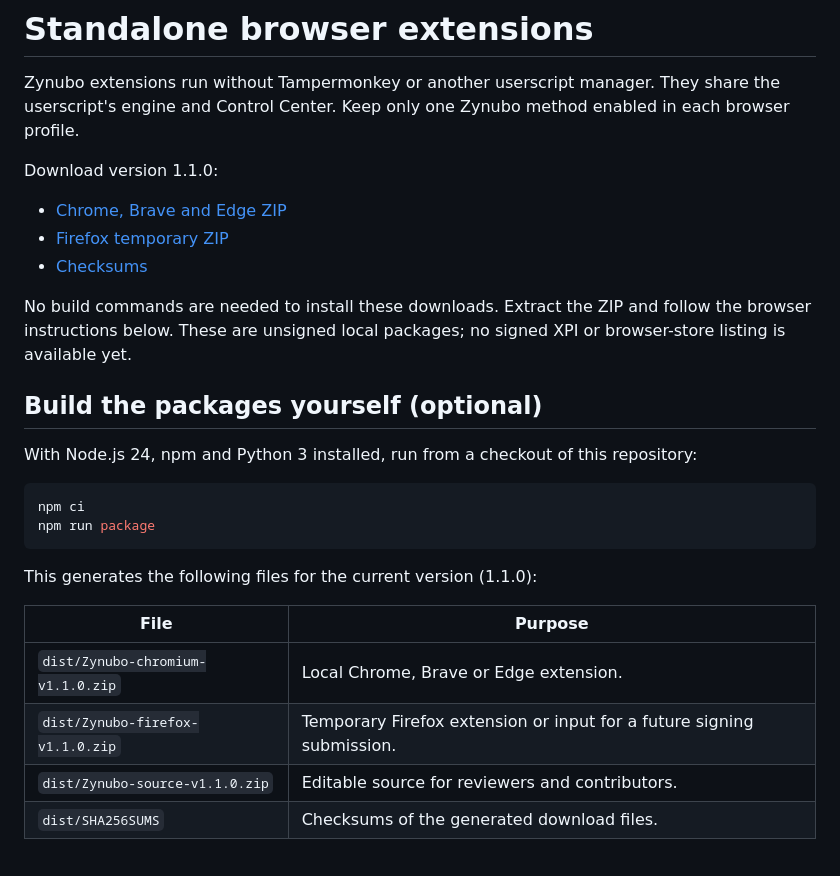
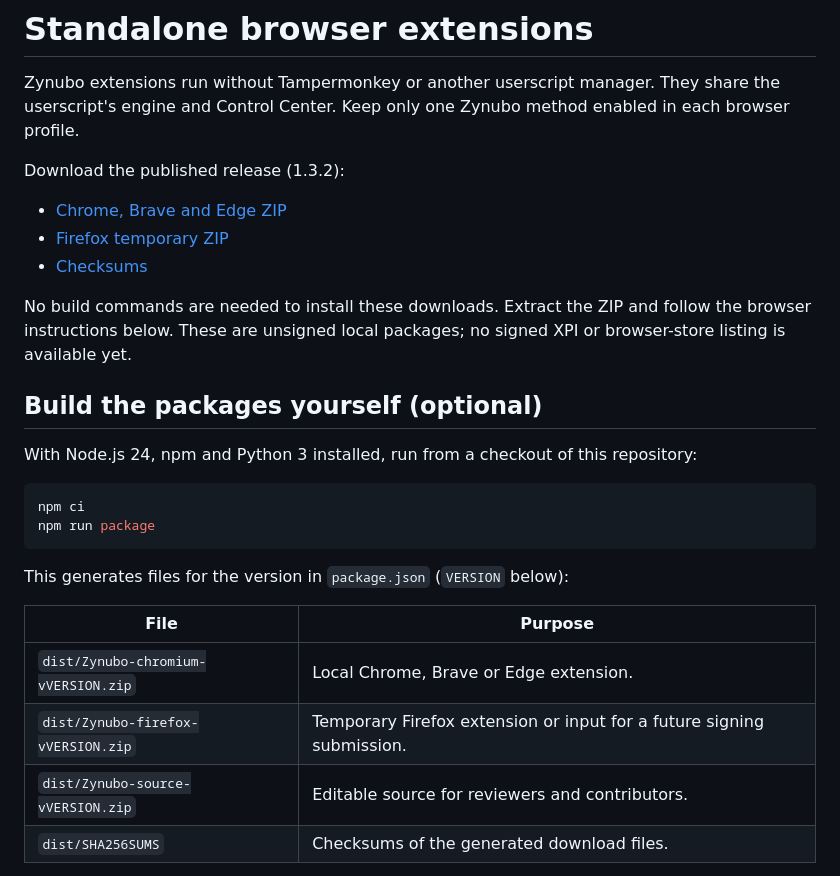
Before and after one commit to rafelolv/Treco, a Markdown page: docs/EXTENSIONS.md, the part around one of its changes. GitHub-like rendering.

````diff
--- a/docs/EXTENSIONS.md
+++ b/docs/EXTENSIONS.md
@@ -4,5 +4,5 @@ Zynubo extensions run without Tampermonkey or another userscript manager. They
 share the userscript's engine and Control Center. Keep only one Zynubo method
 enabled in each browser profile.
 
-Download version 1.1.0:
+Download the published release (1.3.2):
 
@@ -23,13 +23,13 @@ npm ci
 npm run package
 ```
 
-This generates the following files for the current version (1.1.0):
+This generates files for the version in `package.json` (`VERSION` below):
 
 | File | Purpose |
 | --- | --- |
-| `dist/Zynubo-chromium-v1.1.0.zip` | Local Chrome, Brave or Edge extension. |
-| `dist/Zynubo-firefox-v1.1.0.zip` | Temporary Firefox extension or input for a future signing submission. |
-| `dist/Zynubo-source-v1.1.0.zip` | Editable source for reviewers and contributors. |
+| `dist/Zynubo-chromium-vVERSION.zip` | Local Chrome, Brave or Edge extension. |
+| `dist/Zynubo-firefox-vVERSION.zip` | Temporary Firefox extension or input for a future signing submission. |
+| `dist/Zynubo-source-vVERSION.zip` | Editable source for reviewers and contributors. |
 | `dist/SHA256SUMS` | Checksums of the generated download files. |
 
 The build also produces ready-to-load `dist/chromium/` and `dist/firefox/` folders.
````
Also changed, not shown: other parts of docs/EXTENSIONS.md (+3 -3 lines), README.md (+59 -51 lines).
